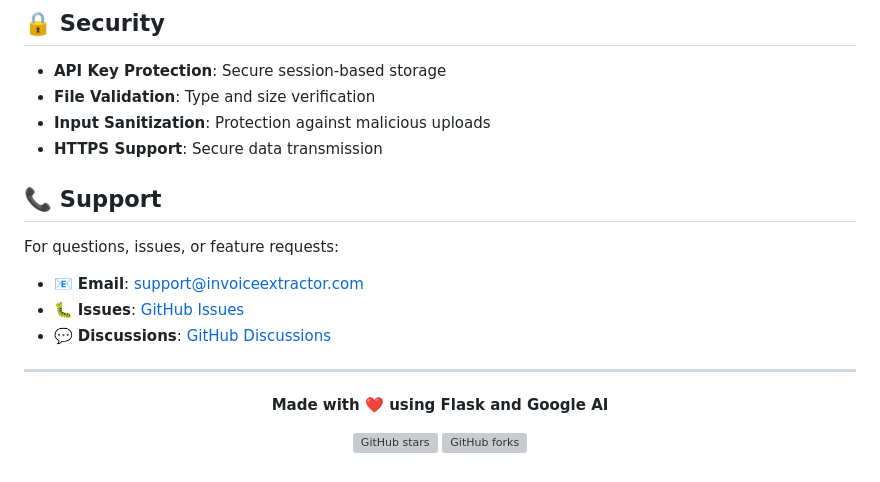
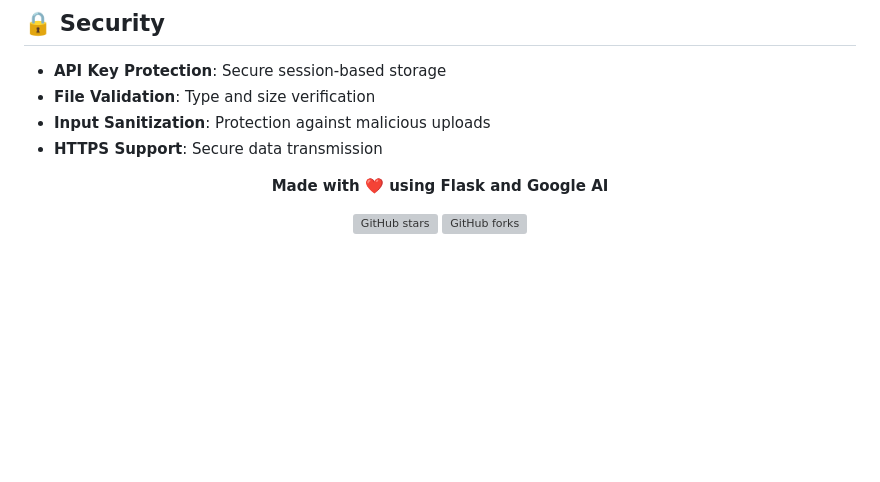
Before and after one commit to jagadeshchilla/MultiLanguage_Invoice_Extractor, a Markdown page: README.md, the part around the change. GitHub-like rendering; blank space fills up the shorter version; grey boxes are pictures that could not be loaded.

```diff
--- a/README.md
+++ b/README.md
@@ -209,14 +209,6 @@ We welcome contributions! Here's how you can help:
 - **Input Sanitization**: Protection against malicious uploads
 - **HTTPS Support**: Secure data transmission
 
-## 📞 Support
-
-For questions, issues, or feature requests:
-- 📧 **Email**: support@invoiceextractor.com
-- 🐛 **Issues**: [GitHub Issues](https://github.com/yourusername/invoice-extractor/issues)
-- 💬 **Discussions**: [GitHub Discussions](https://github.com/yourusername/invoice-extractor/discussions)
-
----
 
 <div align="center">
 
```
